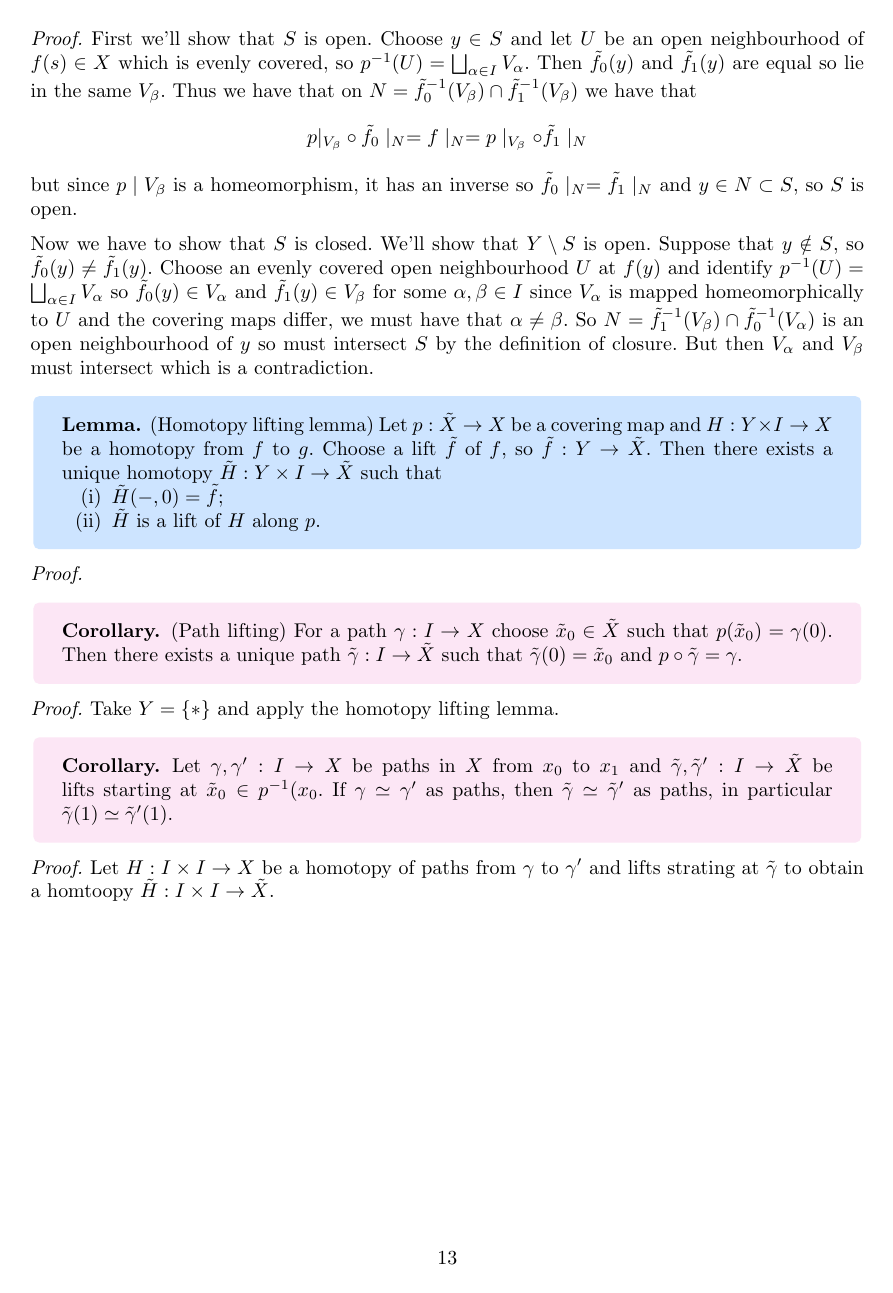
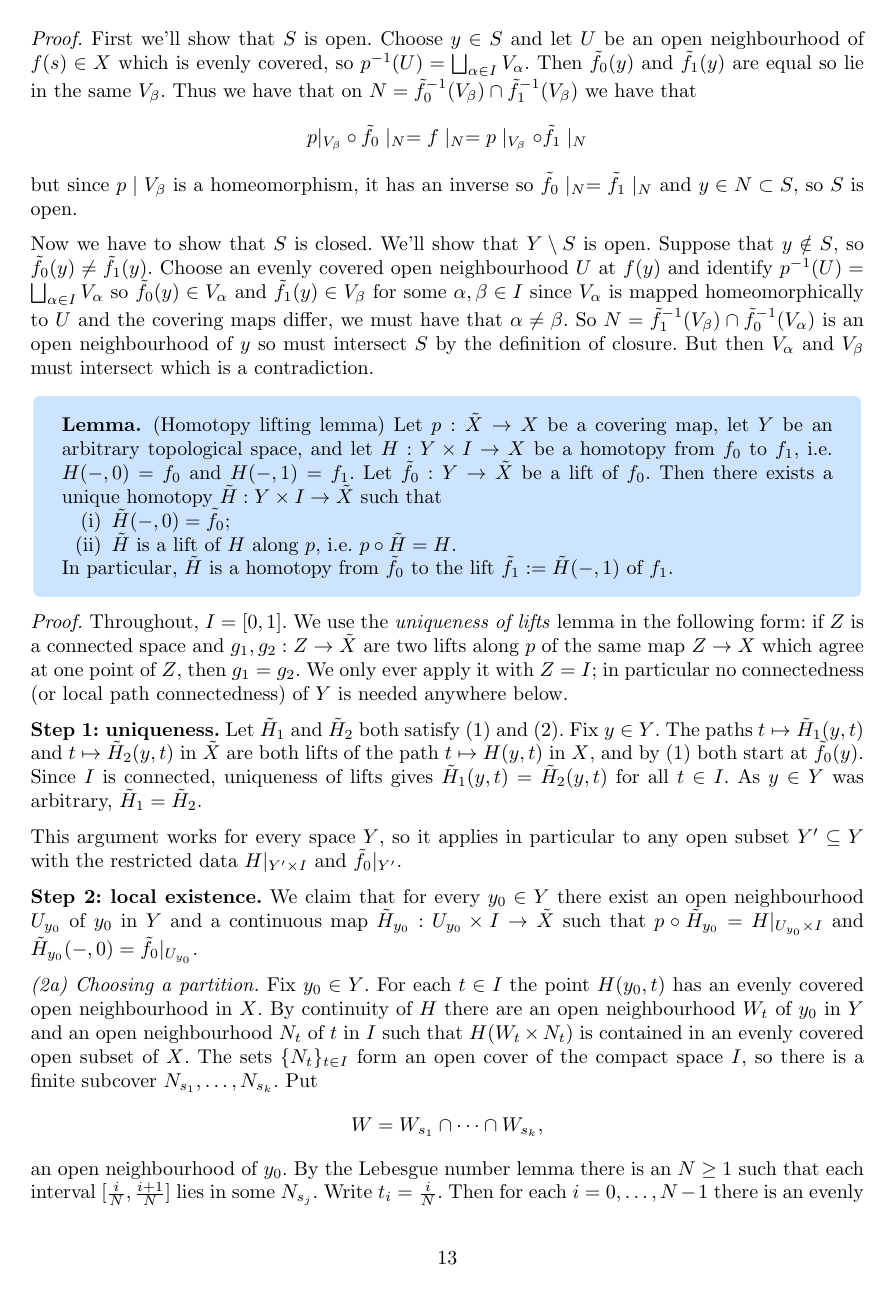
Before and after one commit to FinleyCooper/lectures, a LaTeX document (Algebraic Topology/main.tex): page 13 of 13 before the commit and page 13 of 15 after it. Compiled offline with pdfLaTeX.

Commit message:
Lectures 17.10.26

```diff
--- a/Algebraic Topology/main.tex
+++ b/Algebraic Topology/main.tex
@@ -461,16 +461,26 @@ Instead if we suppose that $ X $ is simply connected and $ \pi_1(X,x_1) = 1 $. S
 \]
 but since $ p\mid V_\beta $ is a homeomorphism, it has an inverse so $ \tilde f_0\mid_N = \tilde f_1\mid_N $ and $ y\in N \subset S $, so $ S $ is open.\par
 Now we have to show that $ S $ is closed. We'll show that $ Y\setminus S $ is open. Suppose that $ y\notin S $, so $ \tilde f_0(y) \ne \tilde f_1(y) $. Choose an evenly covered open neighbourhood $ U $ at $ f(y) $ and identify $ \inv p(U) = \bigsqcup_{\alpha \in I} V_\alpha  $ so $ \tilde f_0(y) \in V_\alpha $ and $ \tilde f_1(y) \in V_\beta $ for some $ \alpha,\beta\in I $ since $ V_\alpha $ is mapped homeomorphically to $ U $ and the covering maps differ, we must have that $ \alpha\ne \beta $. So $ N = \tilde f_1^{-1}(V_\beta) \cap \tilde f_0^{-1}(V_\alpha) $ is an open neighbourhood of $ y $ so must intersect $ S $ by the definition of closure. But then $ V_\alpha $ and $ V_\beta $ must intersect which is a contradiction.
+% Corrected version. No connectedness / local path-connectedness hypothesis on Y is needed.
+% Uses the custom macros \pf, \qed, \inv, \ima exactly as in the original.
 \begin{lemma}
-	(Homotopy lifting lemma) Let $ p:\tilde X \to X $ be a covering map  and $ H: Y\times I \to X $ be a homotopy from $ f  $ to $ g $. Choose a lift $ \tilde f $ of $ f $, so $ \tilde f: Y \to \tilde X $. Then there exists a unique homotopy $ \tilde H : Y \times I \to \tilde X $ such that
+	(Homotopy lifting lemma) Let $ p:\tilde X \to X $ be a covering map, let $ Y $ be an arbitrary topological space, and let $ H: Y\times I \to X $ be a homotopy from $ f_0 $ to $ f_1 $, i.e.\ $ H(-,0)=f_0 $ and $ H(-,1)=f_1 $. Let $ \tilde f_0 : Y \to \tilde X $ be a lift of $ f_0 $. Then there exists a unique homotopy $ \tilde H : Y \times I \to \tilde X $ such that
 	\begin{enumerate}
-		\item $ \tilde H(-,0) = \tilde f $;
-		\item $ \tilde H $ is a lift of $ H $ along $ p $.
+		\item $ \tilde H(-,0) = \tilde f_0 $;
+		\item $ \tilde H $ is a lift of $ H $ along $ p $, i.e.\ $ p\circ\tilde H = H $.
 	\end{enumerate}
+	In particular, $ \tilde H $ is a homotopy from $ \tilde f_0 $ to the lift $ \tilde f_1 := \tilde H(-,1) $ of $ f_1 $.
 \end{lemma}
-\pf
-
-
-
-
-
+\pf Throughout, $ I=[0,1] $. We use the \emph{uniqueness of lifts} lemma in the following form: if $ Z $ is a connected space and $ g_1,g_2:Z\to\tilde X $ are two lifts along $ p $ of the same map $ Z\to X $ which agree at one point of $ Z $, then $ g_1=g_2 $. We only ever apply it with $ Z=I $; in particular no connectedness (or local path connectedness) of $ Y $ is needed anywhere below.
+\par
+\textbf{Step 1: uniqueness.} Let $ \tilde H_1 $ and $ \tilde H_2 $ both satisfy (1) and (2). Fix $ y\in Y $. The paths $ t\mapsto \tilde H_1(y,t) $ and $ t\mapsto \tilde H_2(y,t) $ in $ \tilde X $ are both lifts of the path $ t\mapsto H(y,t) $ in $ X $, and by (1) both start at $ \tilde f_0(y) $. Since $ I $ is connected, uniqueness of lifts gives $ \tilde H_1(y,t)=\tilde H_2(y,t) $ for all $ t\in I $. As $ y\in Y $ was arbitrary, $ \tilde H_1=\tilde H_2 $.
+\par
+This argument works for every space $ Y $, so it applies in particular to any open subset $ Y'\subseteq Y $ with the restricted data $ H|_{Y'\times I} $ and $ \tilde f_0|_{Y'} $.
+\par
+\textbf{Step 2: local existence.} We claim that for every $ y_0\in Y $ there exist an open neighbourhood $ U_{y_0} $ of $ y_0 $ in $ Y $ and a continuous map $ \tilde H_{y_0}:U_{y_0}\times I\to\tilde X $ such that $ p\circ\tilde H_{y_0}=H|_{U_{y_0}\times I} $ and $ \tilde H_{y_0}(-,0)=\tilde f_0|_{U_{y_0}} $.
+\par
+\emph{(2a) Choosing a partition.} Fix $ y_0\in Y $. For each $ t\in I $ the point $ H(y_0,t) $ has an evenly covered open neighbourhood in $ X $. By continuity of $ H $ there are an open neighbourhood $ W_t $ of $ y_0 $ in $ Y $ and an open neighbourhood $ N_t $ of $ t $ in $ I $ such that $ H(W_t\times N_t) $ is contained in an evenly covered open subset of $ X $. The sets $ \{N_t\}_{t\in I} $ form an open cover of the compact space $ I $, so there is a finite subcover $ N_{s_1},\dots,N_{s_k} $. Put
+\[
+	W = W_{s_1}\cap\cdots\cap W_{s_k},
+\]
+an open neighbourhood of $ y_0 $. By the Lebesgue number lemma there is an $ N\ge 1 $ such that each interval $ [\frac iN,\frac{i+1}N] $ lies in some $ N_{s_j} $. Write $ t_i=\frac iN $. Then for each $ i=0,\dots,N-1 $ there is an evenly covered open subset $ U_i\subseteq X $ with
```
Also changed, not shown: Algebraic Topology/main.pdf, Algebraic Topology/main.tex (36 more changed lines).
